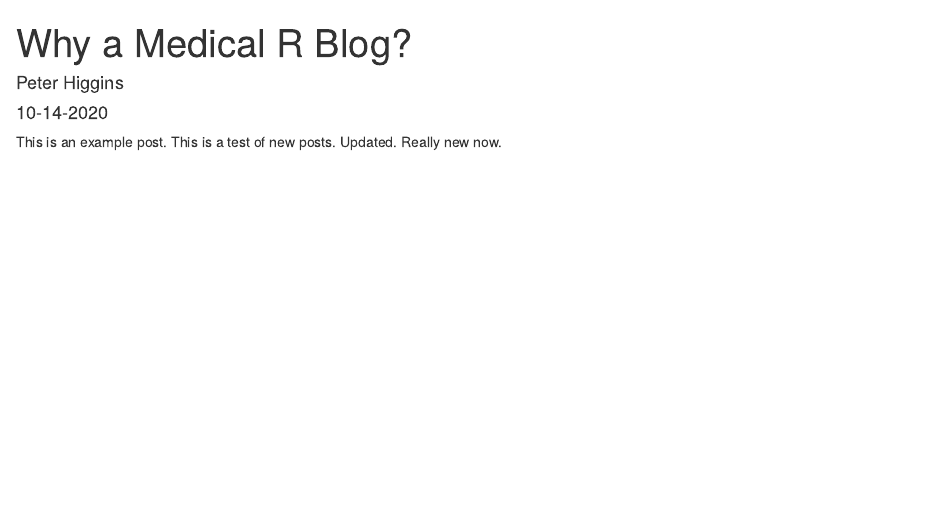
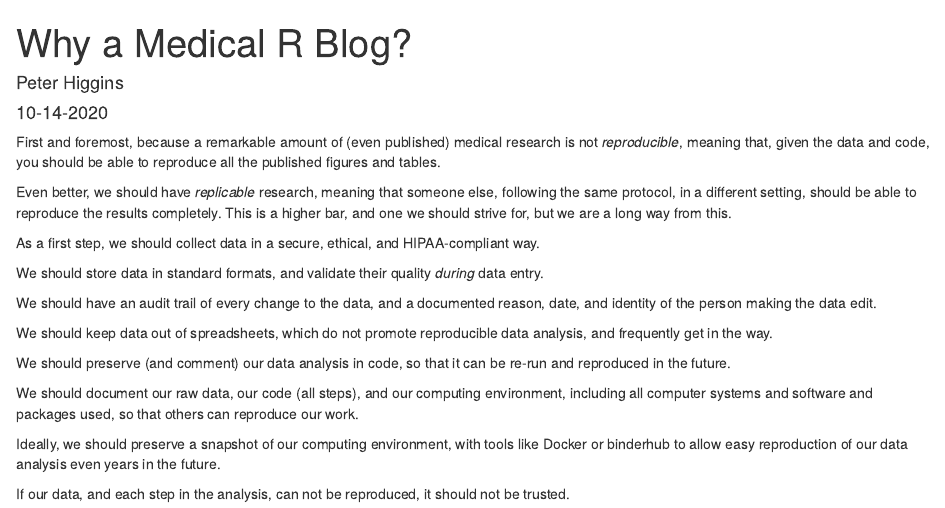
Before and after one commit to higgi13425/medical_r, an R Markdown document (_posts/2020-10-14-why-a-medical-r-blog/why-a-medical-r-blog.Rmd): the page in a window 1100 px wide, from its top. Rendered offline with R 4.5, knitr and Pandoc, with nearby package versions; drawn as R Markdown's standard HTML page in place of the format the file asks for.

Commit message:
updated welcome

````diff
--- a/_posts/2020-10-14-why-a-medical-r-blog/why-a-medical-r-blog.Rmd
+++ b/_posts/2020-10-14-why-a-medical-r-blog/why-a-medical-r-blog.Rmd
@@ -15,4 +15,22 @@ output:
 knitr::opts_chunk$set(echo = FALSE)
 ```
 
-This is an example post. This is a test of new posts. Updated. Really new now.
+First and foremost, because a remarkable amount of (even published) medical research is not _reproducible_, meaning that, given the data and code, you should be able to reproduce all the published figures and tables. <br>
+
+Even better, we should have _replicable_ research, meaning that someone else, following the same protocol, in a different setting, should be able to reproduce the results completely. This is a higher bar, and one we should strive for, but we are a long way from this. <br>
+
+As a first step, we should collect data in a secure, ethical, and HIPAA-compliant way. <br>
+
+We should store data in standard formats, and validate their quality _during_ data entry. <br>
+
+We should have an audit trail of every change to the data, and a documented reason, date, and identity of the person making the data edit. <br>
+
+We should keep data out of spreadsheets, which do not promote reproducible data analysis, and frequently get in the way. <br>
+
+We should preserve (and comment) our data analysis in code, so that it can be re-run and reproduced in the future. <br>
+
+We should document our raw data, our code (all steps), and our computing environment, including all computer systems and software and packages used, so that others can reproduce our work. <br>
+
+Ideally, we should preserve a snapshot of our computing environment, with tools like Docker or binderhub to allow easy reproduction of our data analysis even years in the future. <br>
+
+If our data, and each step in the analysis, can not be reproduced, it should not be trusted. <br>
````
Also changed, not shown: _posts/welcome/welcome.Rmd (+3 -1 lines), _posts/2020-10-14-why-a-medical-r-blog/why-a-medical-r-blog.html, _posts/welcome/welcome.html, docs/posts/posts.json, 3 other files.
